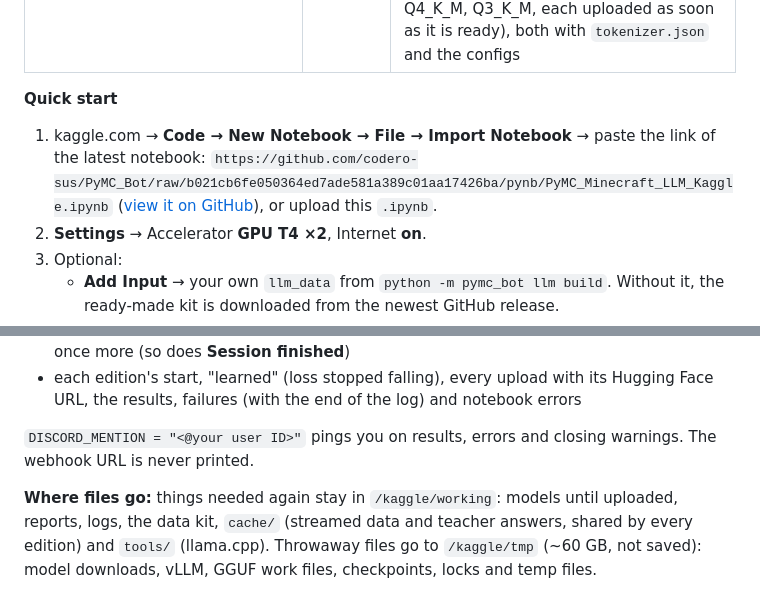
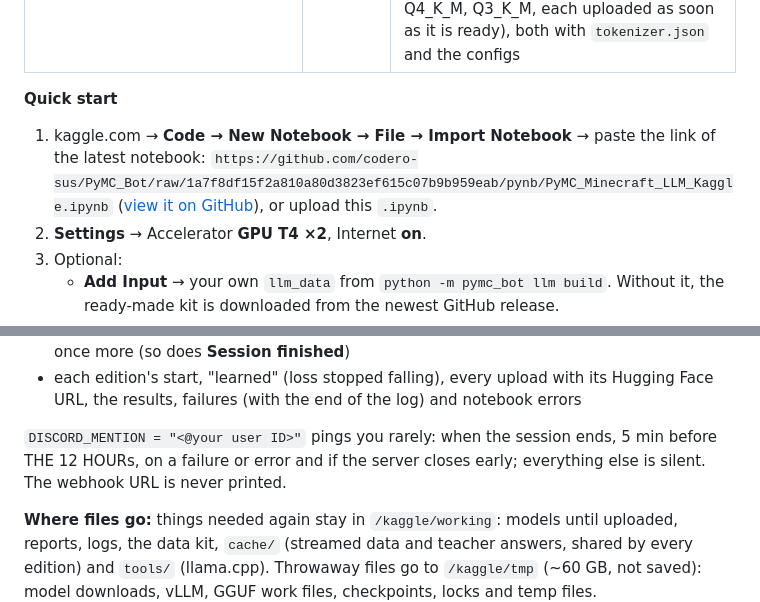
Before and after one commit to codero-sus/PyMC_Bot, a Markdown page: pynb/README.md, 2 parts joined by grey strips. Drawn GitHub-style.

Commit message:
Docs: fewer Discord pings; notebook links to the newest commit [skip ci]
Co-authored-by: arena-agent <297053741+arena-agent@users.noreply.github.com>

```diff
--- a/pynb/README.md
+++ b/pynb/README.md
@@ -7,8 +7,8 @@
 **Quick start**
 
 1. kaggle.com → **Code → New Notebook → File → Import Notebook** → paste the link of the latest notebook:
-   `https://github.com/codero-sus/PyMC_Bot/raw/b021cb6fe050364ed7ade581a389c01aa17426ba/pynb/PyMC_Minecraft_LLM_Kaggle.ipynb`
-   ([view it on GitHub](https://github.com/codero-sus/PyMC_Bot/blob/b021cb6fe050364ed7ade581a389c01aa17426ba/pynb/PyMC_Minecraft_LLM_Kaggle.ipynb)), or upload this `.ipynb`.
+   `https://github.com/codero-sus/PyMC_Bot/raw/1a7f8df15f2a810a80d3823ef615c07b9b959eab/pynb/PyMC_Minecraft_LLM_Kaggle.ipynb`
+   ([view it on GitHub](https://github.com/codero-sus/PyMC_Bot/blob/1a7f8df15f2a810a80d3823ef615c07b9b959eab/pynb/PyMC_Minecraft_LLM_Kaggle.ipynb)), or upload this `.ipynb`.
 2. **Settings** → Accelerator **GPU T4 ×2**, Internet **on**.
 3. Optional:
    * **Add Input** → your own `llm_data` from `python -m pymc_bot llm build`. Without it, the ready-made kit
@@ -42,7 +42,7 @@ down once everything is on Hugging Face.
 * each edition's start, "learned" (loss stopped falling), every upload with its Hugging Face URL, the results, failures
   (with the end of the log) and notebook errors
 
-`DISCORD_MENTION = "<@your user ID>"` pings you on results, errors and closing warnings. The webhook URL is never printed.
+`DISCORD_MENTION = "<@your user ID>"` pings you rarely: when the session ends, 5 min before THE 12 HOURs, on a failure or error and if the server closes early; everything else is silent. The webhook URL is never printed.
 
 **Where files go:** things needed again stay in `/kaggle/working`: models until uploaded, reports, logs, the data kit,
 `cache/` (streamed data and teacher answers, shared by every edition) and `tools/` (llama.cpp). Throwaway files go to
```
Also changed, not shown: README.md (+1 -1 lines), docs/MINECRAFT_LLM.md (+3 -3 lines).
